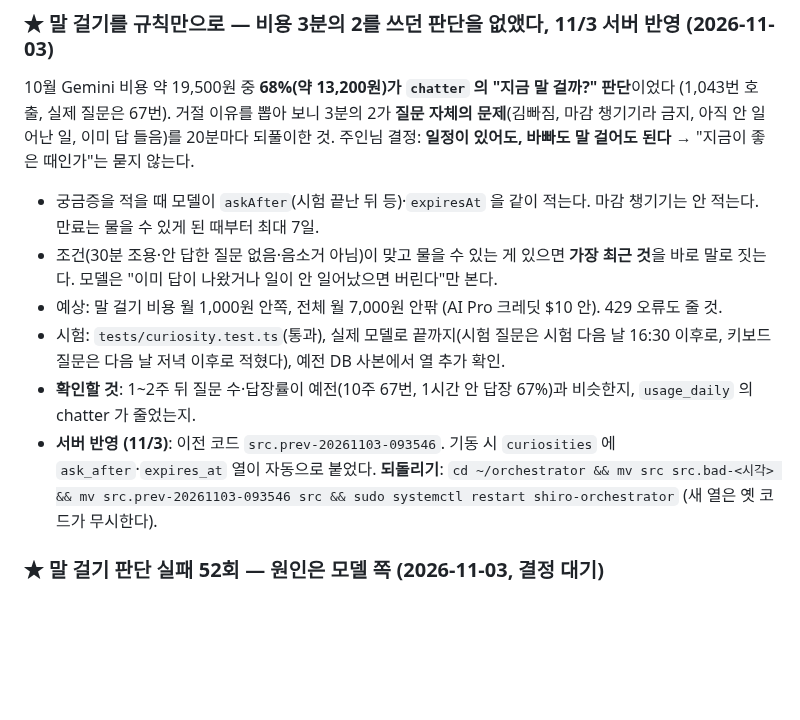
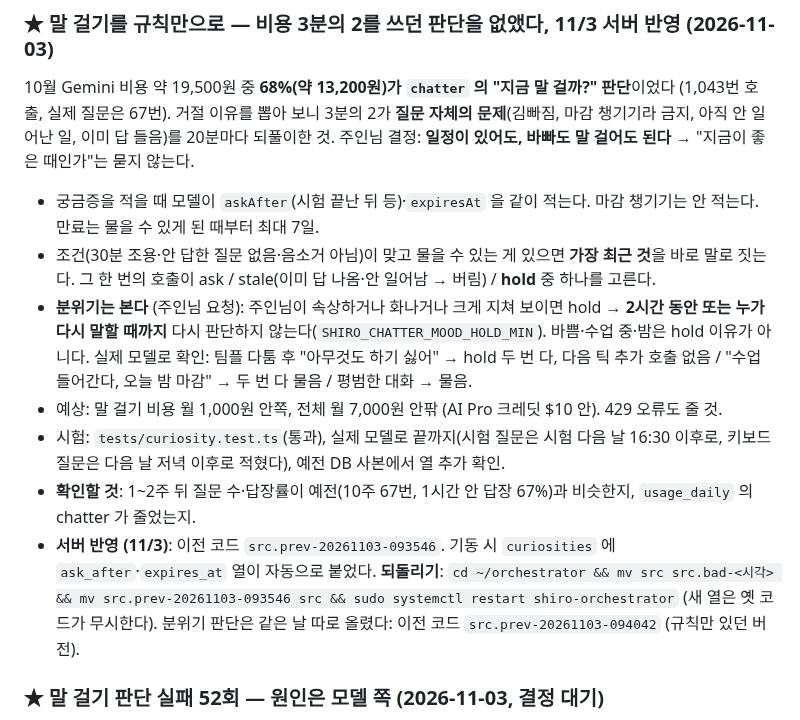
Before and after one commit to smandylee/shiro, a Markdown page: WORKLOG.md, the part around the change. GitHub-like rendering; blank space fills up the shorter version.

Commit message:
Record the deploy of the mood check
Co-Authored-By: Claude Opus 5.5 <noreply@anthropic.com>

```diff
--- a/WORKLOG.md
+++ b/WORKLOG.md
@@ -88,12 +88,15 @@
 거절 이유를 뽑아 보니 3분의 2가 **질문 자체의 문제**(김빠짐, 마감 챙기기라 금지, 아직 안 일어난 일, 이미 답 들음)를 20분마다 되풀이한 것.
 주인님 결정: **일정이 있어도, 바빠도 말 걸어도 된다** → "지금이 좋은 때인가"는 묻지 않는다.
 - 궁금증을 적을 때 모델이 `askAfter`(시험 끝난 뒤 등)·`expiresAt` 을 같이 적는다. 마감 챙기기는 안 적는다. 만료는 물을 수 있게 된 때부터 최대 7일.
-- 조건(30분 조용·안 답한 질문 없음·음소거 아님)이 맞고 물을 수 있는 게 있으면 **가장 최근 것**을 바로 말로 짓는다. 모델은 "이미 답이 나왔거나 일이 안 일어났으면 버린다"만 본다.
+- 조건(30분 조용·안 답한 질문 없음·음소거 아님)이 맞고 물을 수 있는 게 있으면 **가장 최근 것**을 바로 말로 짓는다. 그 한 번의 호출이 ask / stale(이미 답 나옴·안 일어남 → 버림) / **hold** 중 하나를 고른다.
+- **분위기는 본다** (주인님 요청): 주인님이 속상하거나 화나거나 크게 지쳐 보이면 hold → **2시간 동안 또는 누가 다시 말할 때까지** 다시 판단하지 않는다(`SHIRO_CHATTER_MOOD_HOLD_MIN`). 바쁨·수업 중·밤은 hold 이유가 아니다.
+  실제 모델로 확인: 팀플 다툼 후 "아무것도 하기 싫어" → hold 두 번 다, 다음 틱 추가 호출 없음 / "수업 들어간다, 오늘 밤 마감" → 두 번 다 물음 / 평범한 대화 → 물음.
 - 예상: 말 걸기 비용 월 1,000원 안쪽, 전체 월 7,000원 안팎 (AI Pro 크레딧 $10 안). 429 오류도 줄 것.
 - 시험: `tests/curiosity.test.ts`(통과), 실제 모델로 끝까지(시험 질문은 시험 다음 날 16:30 이후로, 키보드 질문은 다음 날 저녁 이후로 적혔다), 예전 DB 사본에서 열 추가 확인.
 - **확인할 것**: 1~2주 뒤 질문 수·답장률이 예전(10주 67번, 1시간 안 답장 67%)과 비슷한지, `usage_daily` 의 chatter 가 줄었는지.
 - **서버 반영 (11/3)**: 이전 코드 `src.prev-20261103-093546`. 기동 시 `curiosities` 에 `ask_after`·`expires_at` 열이 자동으로 붙었다.
   **되돌리기**: `cd ~/orchestrator && mv src src.bad-<시각> && mv src.prev-20261103-093546 src && sudo systemctl restart shiro-orchestrator` (새 열은 옛 코드가 무시한다).
+  분위기 판단은 같은 날 따로 올렸다: 이전 코드 `src.prev-20261103-094042` (규칙만 있던 버전).
 
 ### ★ 말 걸기 판단 실패 52회 — 원인은 모델 쪽 (2026-11-03, 결정 대기)
 
```
